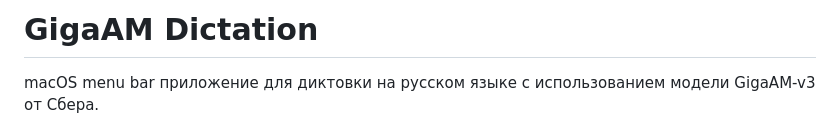
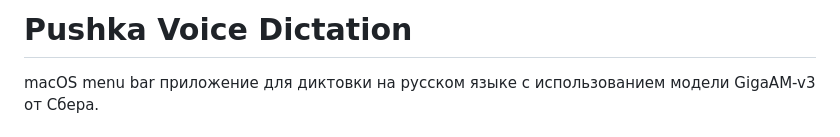
Before and after one commit to andrewcigan/PushkaVoice, a Markdown page: README.md, the part around the change. GitHub-like rendering.

```diff
--- a/README.md
+++ b/README.md
@@ -1,4 +1,4 @@
-# GigaAM Dictation
+# Pushka Voice Dictation
 
 macOS menu bar приложение для диктовки на русском языке с использованием модели GigaAM-v3 от Сбера.
 
```
